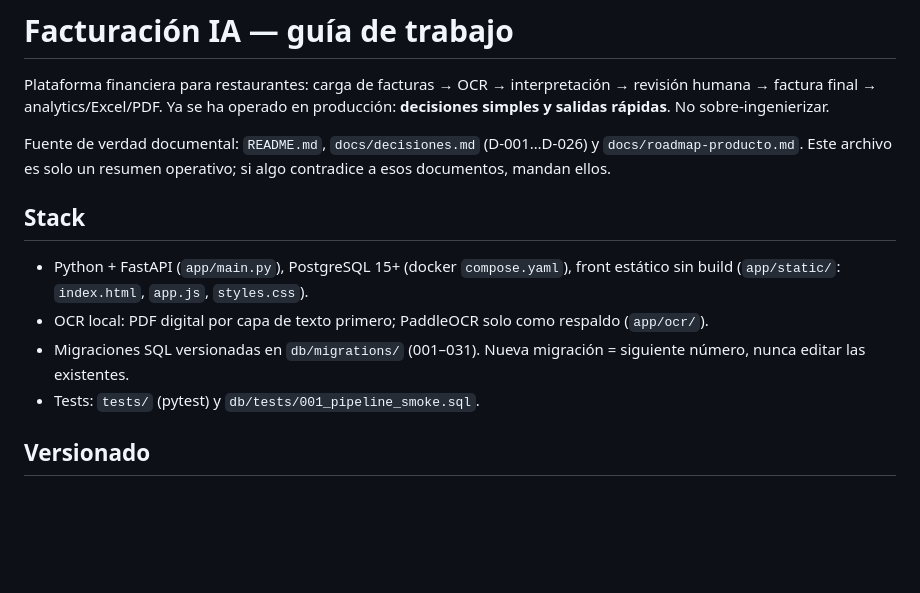
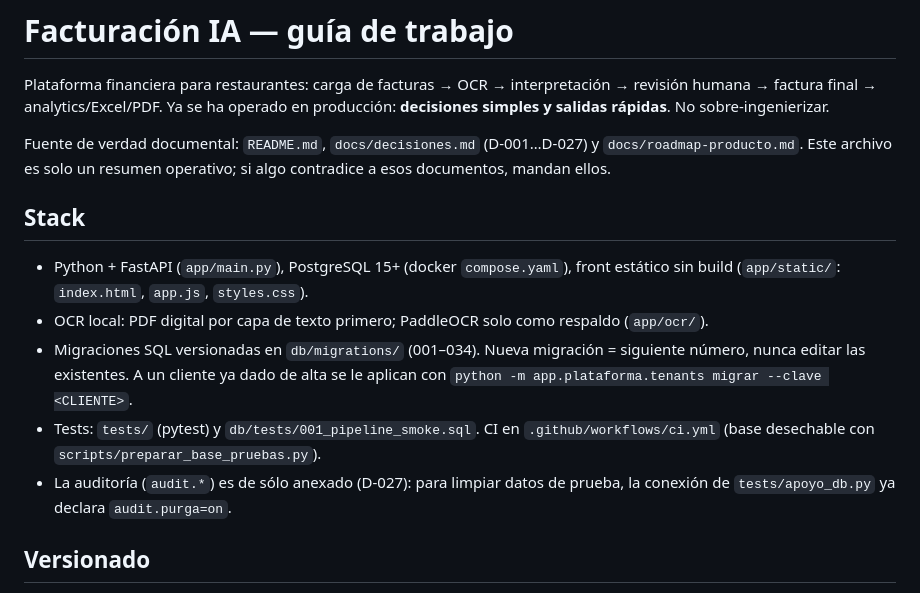
Before and after one commit to Soturing/plataforma-financiera-multicliente, a Markdown page: CLAUDE.md, the part around the change. GitHub-like rendering; blank space fills up the shorter version.

```diff
--- a/CLAUDE.md
+++ b/CLAUDE.md
@@ -2,13 +2,14 @@
 
 Plataforma financiera para restaurantes: carga de facturas → OCR → interpretación → revisión humana → factura final → analytics/Excel/PDF. Ya se ha operado en producción: **decisiones simples y salidas rápidas**. No sobre-ingenierizar.
 
-Fuente de verdad documental: `README.md`, `docs/decisiones.md` (D-001…D-026) y `docs/roadmap-producto.md`. Este archivo es solo un resumen operativo; si algo contradice a esos documentos, mandan ellos.
+Fuente de verdad documental: `README.md`, `docs/decisiones.md` (D-001…D-027) y `docs/roadmap-producto.md`. Este archivo es solo un resumen operativo; si algo contradice a esos documentos, mandan ellos.
 
 ## Stack
 - Python + FastAPI (`app/main.py`), PostgreSQL 15+ (docker `compose.yaml`), front estático sin build (`app/static/`: `index.html`, `app.js`, `styles.css`).
 - OCR local: PDF digital por capa de texto primero; PaddleOCR solo como respaldo (`app/ocr/`).
-- Migraciones SQL versionadas en `db/migrations/` (001–031). Nueva migración = siguiente número, nunca editar las existentes.
-- Tests: `tests/` (pytest) y `db/tests/001_pipeline_smoke.sql`.
+- Migraciones SQL versionadas en `db/migrations/` (001–034). Nueva migración = siguiente número, nunca editar las existentes. A un cliente ya dado de alta se le aplican con `python -m app.plataforma.tenants migrar --clave <CLIENTE>`.
+- Tests: `tests/` (pytest) y `db/tests/001_pipeline_smoke.sql`. CI en `.github/workflows/ci.yml` (base desechable con `scripts/preparar_base_pruebas.py`).
+- La auditoría (`audit.*`) es de sólo anexado (D-027): para limpiar datos de prueba, la conexión de `tests/apoyo_db.py` ya declara `audit.purga=on`.
 
 ## Versionado
 - Versión del producto `MAYOR.MENOR.PARCHE` en el archivo `VERSION` (pre-MVP: `0.x.y`); historial en `CHANGELOG.md`; política y pasos en `docs/versionado.md`. Esta rama es la línea de desarrollo hasta el MVP (no se fusiona con las demás). Sacar versión: `python scripts/bump_version.py patch|minor|major`; el commit y la etiqueta `vX.Y.Z` los decide quien revisa.
```
Also changed, not shown: CHANGELOG.md (+12 -0 lines), docs/decisiones.md (+8 -0 lines).
